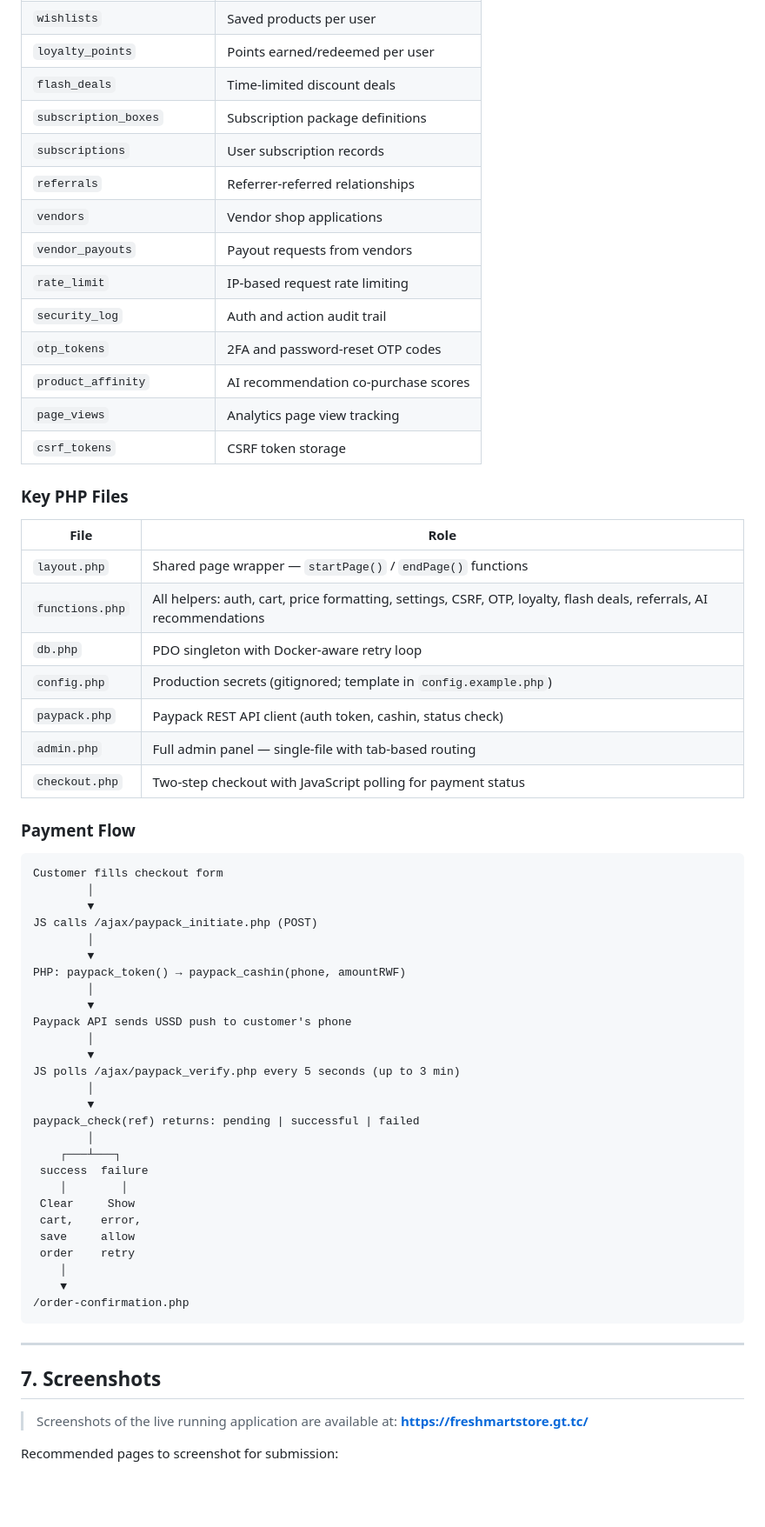
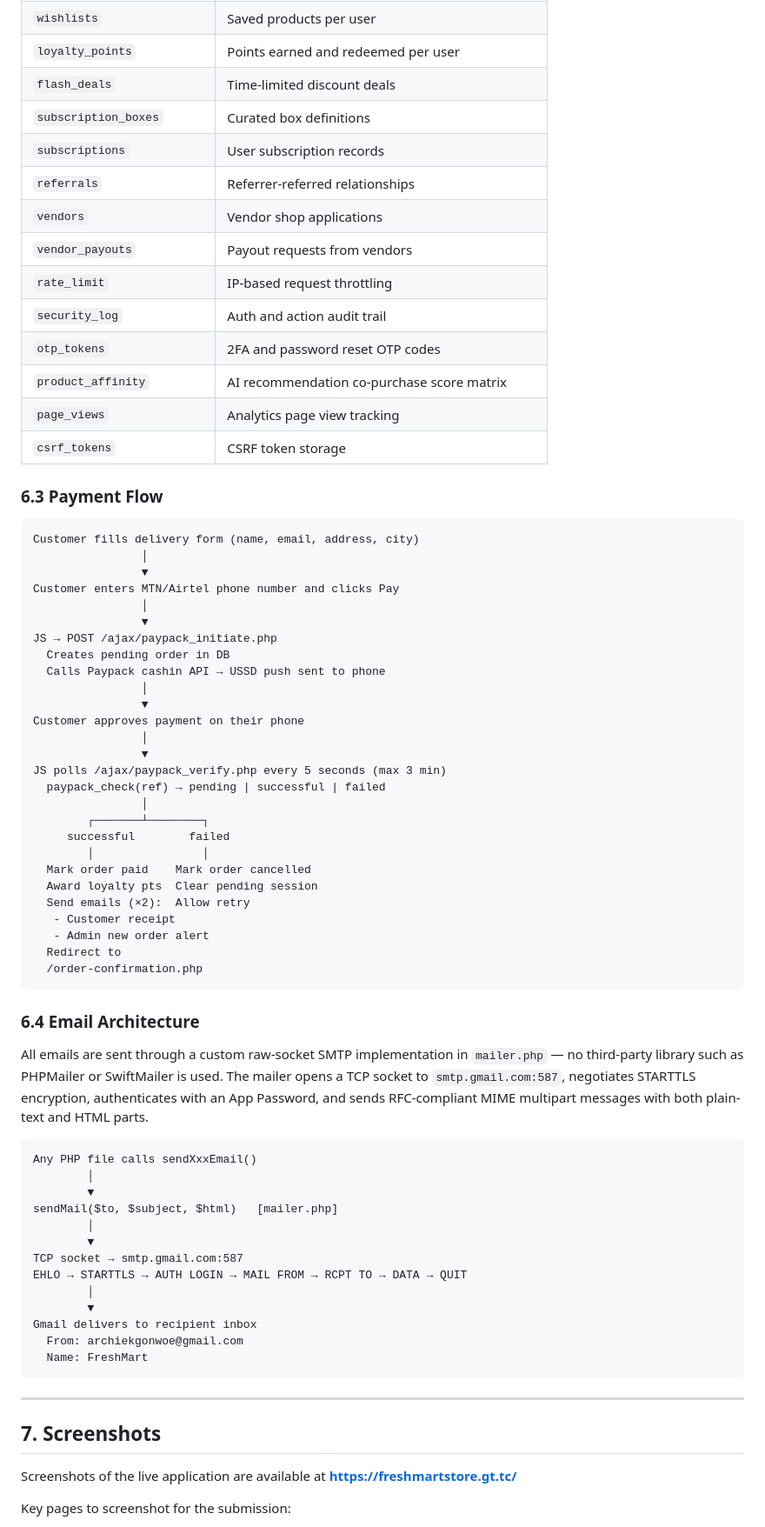
Before and after one commit to Archie-ctr/freshmart, a Markdown page: PROJECT_REPORT.md, the part around one of its changes. Shown at 87% size. Drawn GitHub-style; blank space fills up the shorter version.

````diff
--- a/PROJECT_REPORT.md
+++ b/PROJECT_REPORT.md
@@ -160,68 +186,75 @@ The MySQL database (`freshmart`) contains the following tables:
 | `wishlists` | Saved products per user |
-| `loyalty_points` | Points earned/redeemed per user |
+| `loyalty_points` | Points earned and redeemed per user |
 | `flash_deals` | Time-limited discount deals |
-| `subscription_boxes` | Subscription package definitions |
+| `subscription_boxes` | Curated box definitions |
 | `subscriptions` | User subscription records |
 | `referrals` | Referrer-referred relationships |
 | `vendors` | Vendor shop applications |
 | `vendor_payouts` | Payout requests from vendors |
-| `rate_limit` | IP-based request rate limiting |
+| `rate_limit` | IP-based request throttling |
 | `security_log` | Auth and action audit trail |
-| `otp_tokens` | 2FA and password-reset OTP codes |
-| `product_affinity` | AI recommendation co-purchase scores |
+| `otp_tokens` | 2FA and password reset OTP codes |
+| `product_affinity` | AI recommendation co-purchase score matrix |
 | `page_views` | Analytics page view tracking |
 | `csrf_tokens` | CSRF token storage |
 
-### Key PHP Files
-
-| File | Role |
-|------|------|
-| `layout.php` | Shared page wrapper — `startPage()` / `endPage()` functions |
-| `functions.php` | All helpers: auth, cart, price formatting, settings, CSRF, OTP, loyalty, flash deals, referrals, AI recommendations |
-| `db.php` | PDO singleton with Docker-aware retry loop |
-| `config.php` | Production secrets (gitignored; template in `config.example.php`) |
-| `paypack.php` | Paypack REST API client (auth token, cashin, status check) |
-| `admin.php` | Full admin panel — single-file with tab-based routing |
-| `checkout.php` | Two-step checkout with JavaScript polling for payment status |
-
-### Payment Flow
+### 6.3 Payment Flow
 
 ```
-Customer fills checkout form
+Customer fills delivery form (name, email, address, city)
+                │
+                ▼
+Customer enters MTN/Airtel phone number and clicks Pay
+                │
+                ▼
+JS → POST /ajax/paypack_initiate.php
+  Creates pending order in DB
+  Calls Paypack cashin API → USSD push sent to phone
+                │
+                ▼
+Customer approves payment on their phone
+                │
+                ▼
+JS polls /ajax/paypack_verify.php every 5 seconds (max 3 min)
+  paypack_check(ref) → pending | successful | failed
+                │
+        ┌───────┴────────┐
+     successful        failed
+        │                │
+  Mark order paid    Mark order cancelled
+  Award loyalty pts  Clear pending session
+  Send emails (×2):  Allow retry
+   - Customer receipt
+   - Admin new order alert
+  Redirect to
+  /order-confirmation.php
+```
+
+### 6.4 Email Architecture
+
+All emails are sent through a custom raw-socket SMTP implementation in `mailer.php` — no third-party library such as PHPMailer or SwiftMailer is used. The mailer opens a TCP socket to `smtp.gmail.com:587`, negotiates STARTTLS encryption, authenticates with an App Password, and sends RFC-compliant MIME multipart messages with both plain-text and HTML parts.
+
+```
+Any PHP file calls sendXxxEmail()
         │
         ▼
-JS calls /ajax/paypack_initiate.php (POST)
+sendMail($to, $subject, $html)   [mailer.php]
         │
         ▼
-PHP: paypack_token() → paypack_cashin(phone, amountRWF)
+TCP socket → smtp.gmail.com:587
+EHLO → STARTTLS → AUTH LOGIN → MAIL FROM → RCPT TO → DATA → QUIT
         │
         ▼
-Paypack API sends USSD push to customer's phone
-        │
-        ▼
-JS polls /ajax/paypack_verify.php every 5 seconds (up to 3 min)
-        │
-        ▼
-paypack_check(ref) returns: pending | successful | failed
-        │
-    ┌───┴───┐
- success  failure
-    │        │
- Clear     Show
- cart,    error,
- save     allow
- order    retry
-    │
-    ▼
-/order-confirmation.php
+Gmail delivers to recipient inbox
+  From: archiekgonwoe@gmail.com
+  Name: FreshMart
 ```
 
 ---
 
 ## 7. Screenshots
 
-> Screenshots of the live running application are available at:
-> **https://freshmartstore.gt.tc/**
+Screenshots of the live application are available at **https://freshmartstore.gt.tc/**
 
-Recommended pages to screenshot for submission:
+Key pages to screenshot for the submission:
 
````
Also changed, not shown: other parts of PROJECT_REPORT.md (+202 -158 lines).
